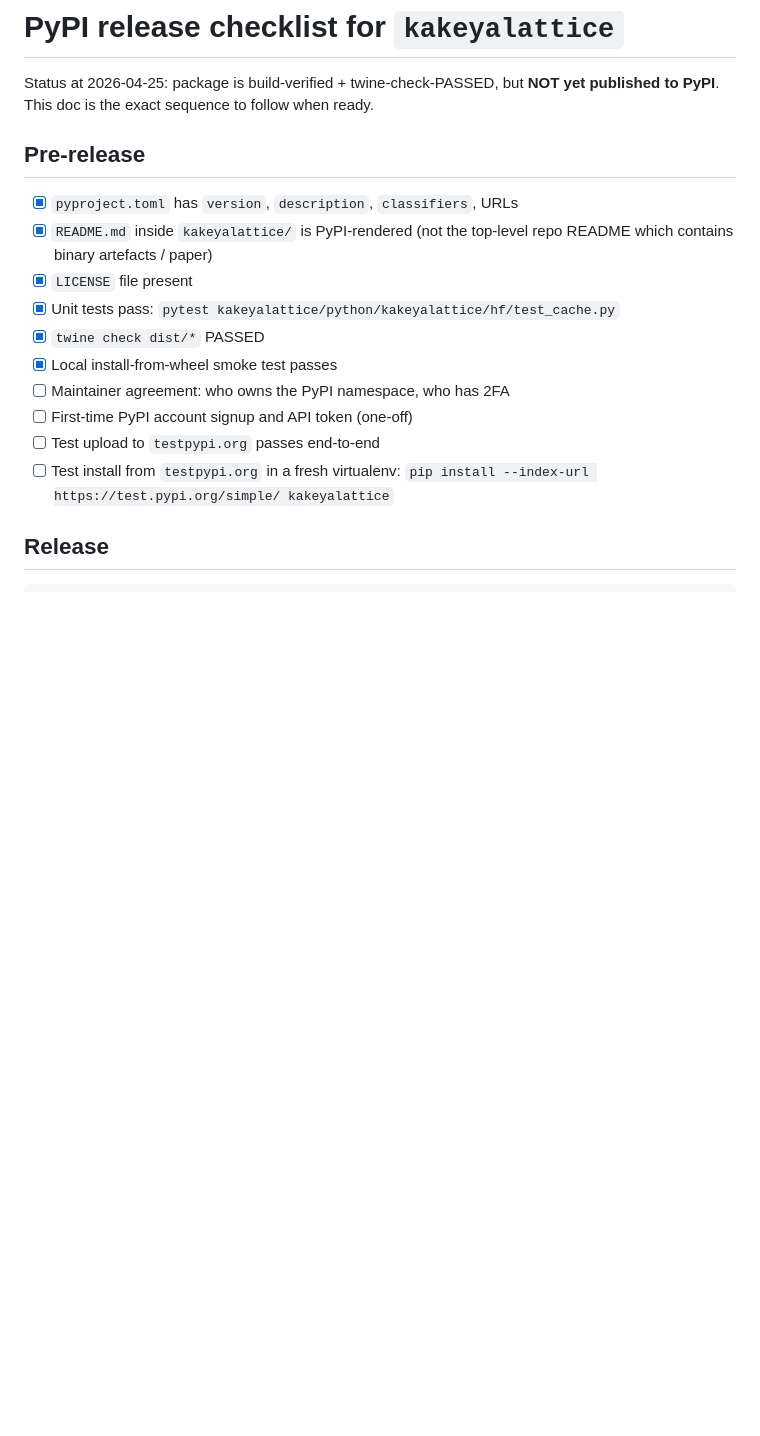
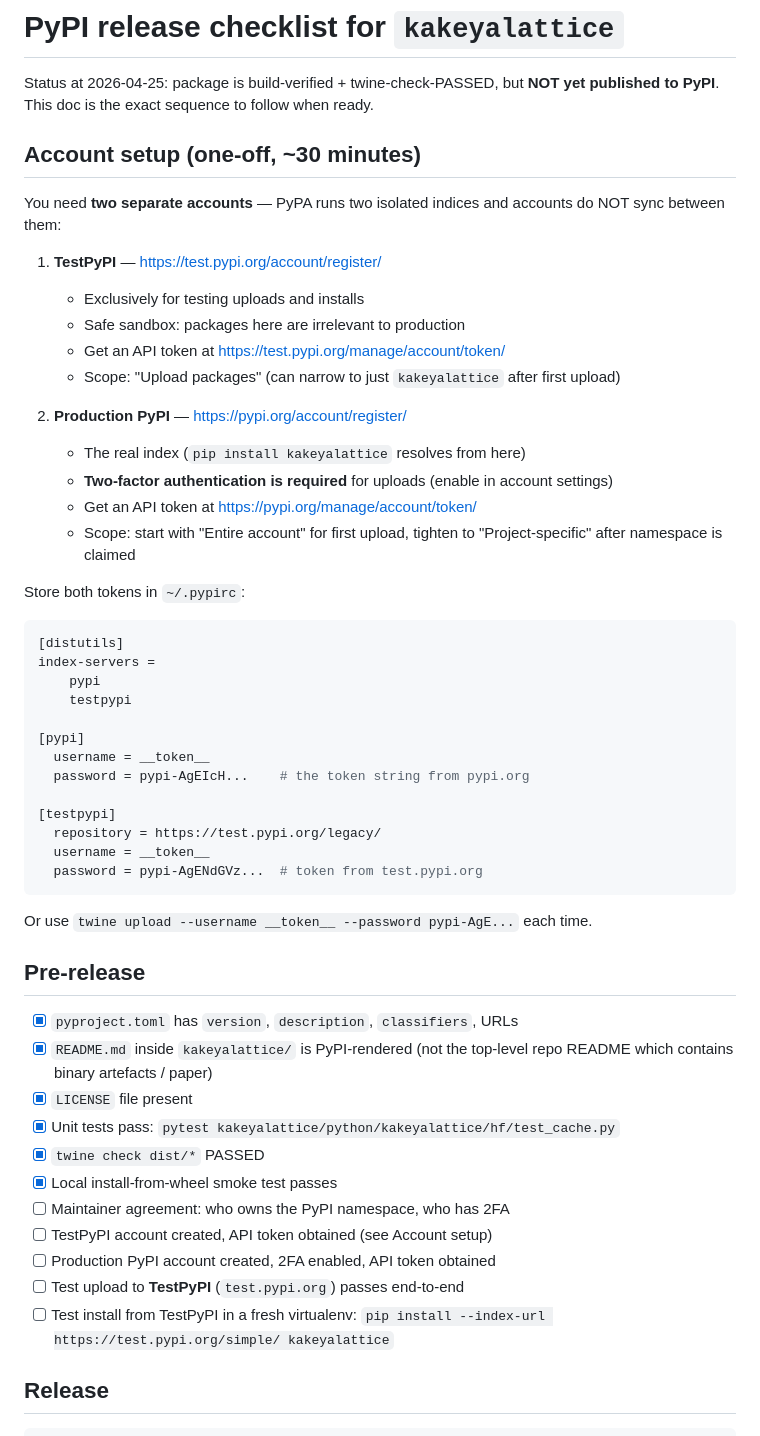
Before and after one commit to FluffyAIcode/LLM-KV--Cache-compress, a Markdown page: demos/hf_llama_kakeyalattice/PYPI_RELEASE_CHECKLIST.md, the part around the change. GitHub-like rendering; blank space fills up the shorter version.

Commit message:
docs: fix incorrect 'testpypi.org' domain + flesh out PyPI account setup section
User flagged that 'testpypi.org' is not the official TestPyPI domain
(that's a third-party site). Correct domain is 'test.pypi.org'
(PyPA-operated).

FIXED

  demos/hf_llama_kakeyalattice/PYPI_RELEASE_CHECKLIST.md:
    - Two occurrences of 'testpypi.org' -> 'test.pypi.org'
    - Added explicit 'Account setup' section up front explaining:
        * TestPyPI and production PyPI are SEPARATE indices with
          SEPARATE account systems (tokens don't sync)
        * Production PyPI requires 2FA for uploads
        * Both API token URLs
        * Example ~/.pypirc with both endpoints

This was a doc-only error, not a code error — the actual code in the
rest of the repo references '/simple/' URLs correctly (test.pypi.org
is used in the install command). Only the human-readable checklist
text had the typo.

Pure documentation commit; no code / test / build changes.

````diff
--- a/demos/hf_llama_kakeyalattice/PYPI_RELEASE_CHECKLIST.md
+++ b/demos/hf_llama_kakeyalattice/PYPI_RELEASE_CHECKLIST.md
@@ -3,6 +3,43 @@
 Status at 2026-04-25: package is build-verified + twine-check-PASSED,
 but **NOT yet published to PyPI**. This doc is the exact sequence to
 follow when ready.
+
+## Account setup (one-off, ~30 minutes)
+
+You need **two separate accounts** — PyPA runs two isolated indices
+and accounts do NOT sync between them:
+
+1. **TestPyPI** — https://test.pypi.org/account/register/
+   - Exclusively for testing uploads and installs
+   - Safe sandbox: packages here are irrelevant to production
+   - Get an API token at https://test.pypi.org/manage/account/token/
+   - Scope: "Upload packages" (can narrow to just `kakeyalattice` after first upload)
+
+2. **Production PyPI** — https://pypi.org/account/register/
+   - The real index (`pip install kakeyalattice` resolves from here)
+   - **Two-factor authentication is required** for uploads (enable in account settings)
+   - Get an API token at https://pypi.org/manage/account/token/
+   - Scope: start with "Entire account" for first upload, tighten to "Project-specific" after namespace is claimed
+
+Store both tokens in `~/.pypirc`:
+
+```ini
+[distutils]
+index-servers =
+    pypi
+    testpypi
+
+[pypi]
+  username = __token__
+  password = pypi-AgEIcH...    # the token string from pypi.org
+
+[testpypi]
+  repository = https://test.pypi.org/legacy/
+  username = __token__
+  password = pypi-AgENdGVz...  # token from test.pypi.org
+```
+
+Or use `twine upload --username __token__ --password pypi-AgE...` each time.
 
 ## Pre-release
 
@@ -14,9 +51,10 @@ follow when ready.
 - [x] `twine check dist/*` PASSED
 - [x] Local install-from-wheel smoke test passes
 - [ ] Maintainer agreement: who owns the PyPI namespace, who has 2FA
-- [ ] First-time PyPI account signup and API token (one-off)
-- [ ] Test upload to `testpypi.org` passes end-to-end
-- [ ] Test install from `testpypi.org` in a fresh virtualenv:
+- [ ] TestPyPI account created, API token obtained (see Account setup)
+- [ ] Production PyPI account created, 2FA enabled, API token obtained
+- [ ] Test upload to **TestPyPI** (`test.pypi.org`) passes end-to-end
+- [ ] Test install from TestPyPI in a fresh virtualenv:
       `pip install --index-url https://test.pypi.org/simple/ kakeyalattice`
 
 ## Release
````
